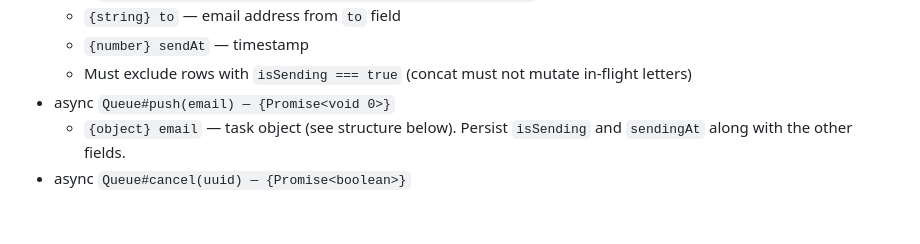
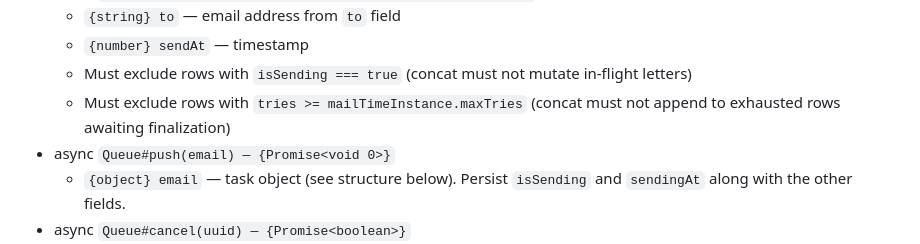
Before and after one commit to veliovgroup/mail-time, a Markdown page: docs/queue-api.md, the part around the change. Rendered like a GitHub page; blank space fills up the shorter version.

```diff
--- a/docs/queue-api.md
+++ b/docs/queue-api.md
@@ -24,6 +24,7 @@ List of required methods and their arguments.
   - `{string} to` — email address from `to` field
   - `{number} sendAt` — timestamp
   - Must exclude rows with `isSending === true` (concat must not mutate in-flight letters)
+  - Must exclude rows with `tries >= mailTimeInstance.maxTries` (concat must not append to exhausted rows awaiting finalization)
 - async `Queue#push(email) — {Promise<void 0>}`
   - `{object} email` — task object (see structure below). Persist `isSending` and `sendingAt` along with the other fields.
 - async `Queue#cancel(uuid) — {Promise<boolean>}`
```
